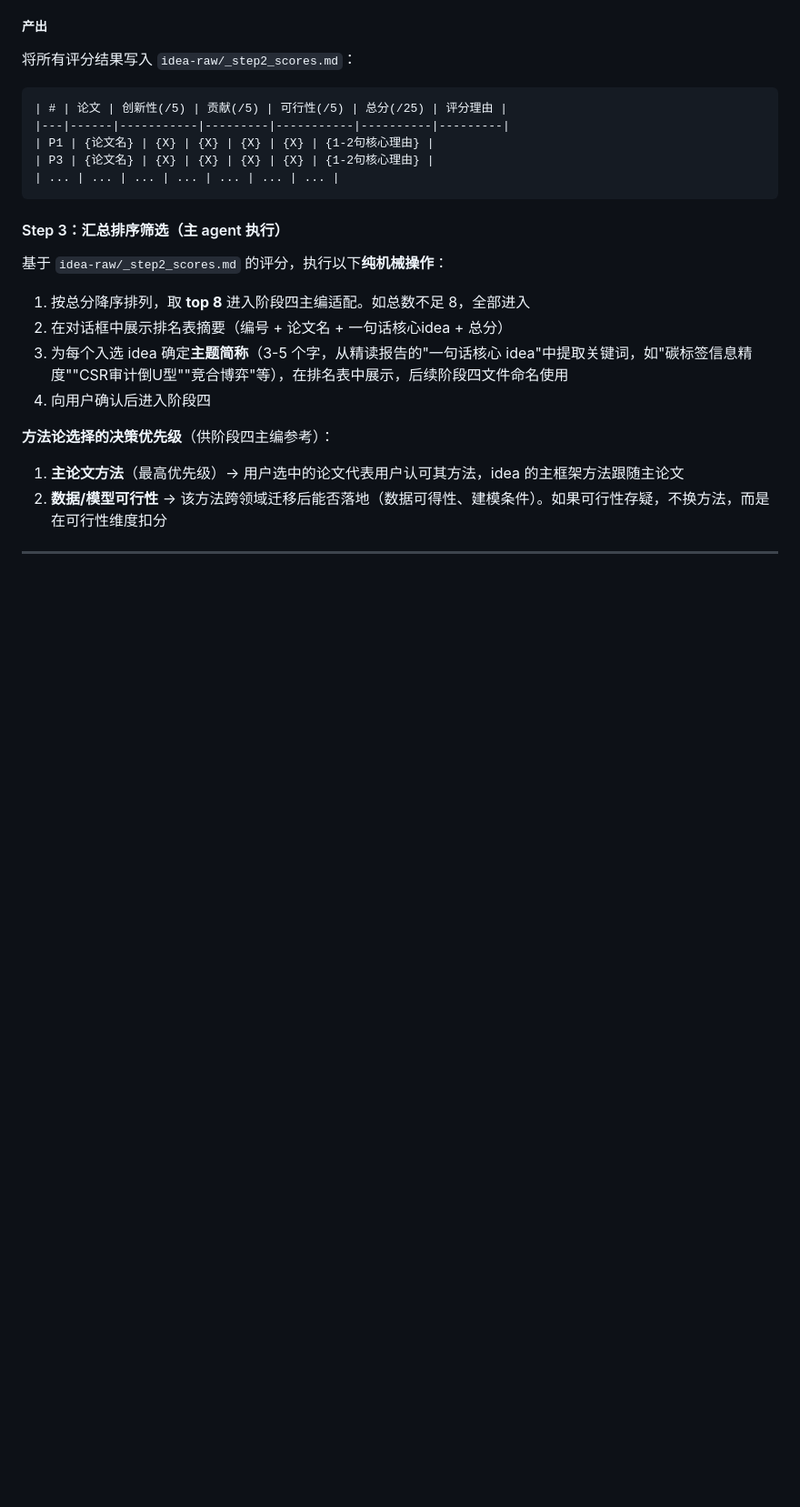
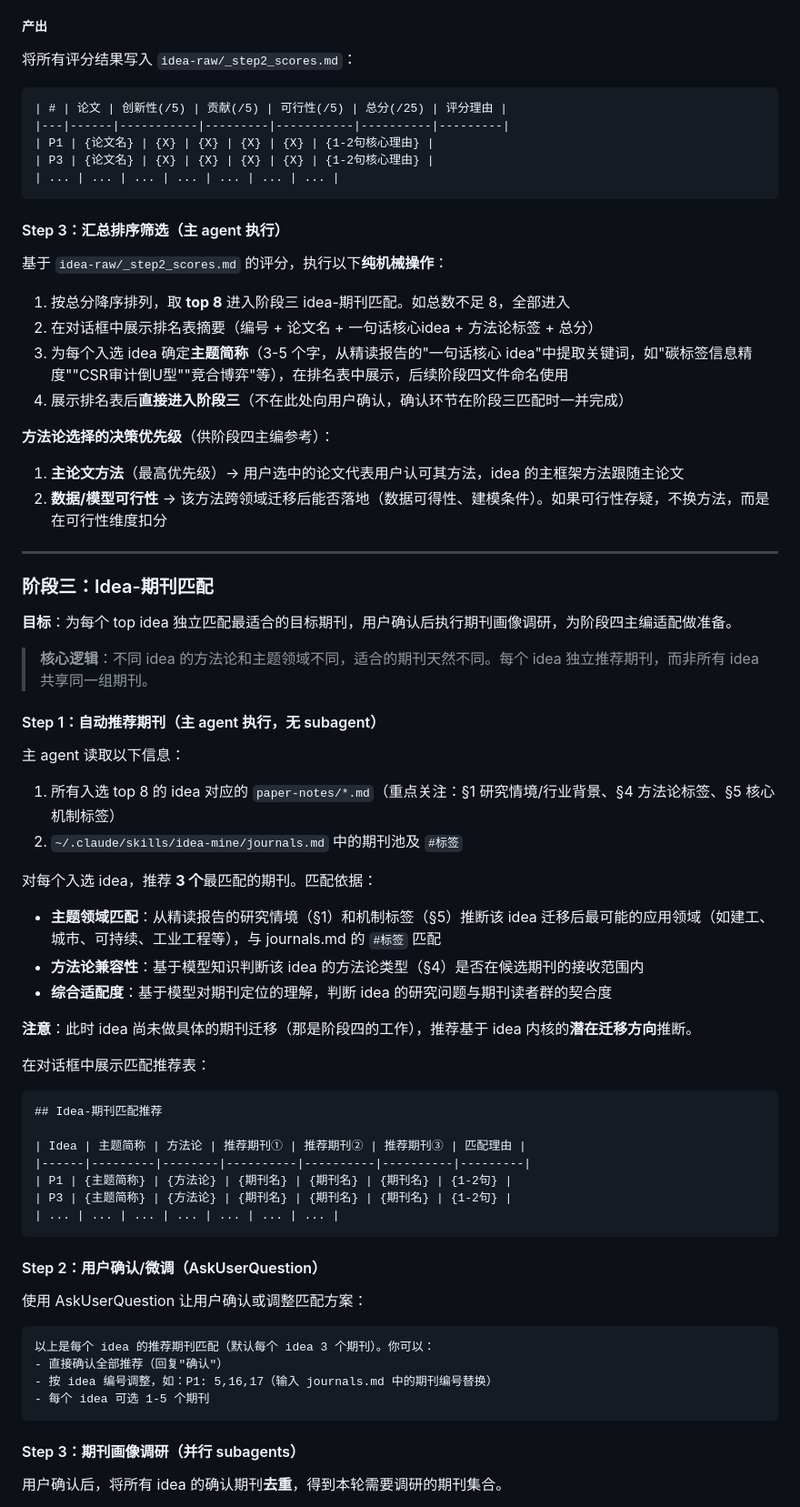
Before and after one commit to zylen97/paper-pipeline, a Markdown page: skills/idea-mine/SKILL.md, the part around one of its changes. Shown at 91% size. Drawn GitHub-style; blank space fills up the shorter version.

````diff
--- a/skills/idea-mine/SKILL.md
+++ b/skills/idea-mine/SKILL.md
@@ -315,10 +235,10 @@ updated: {YYYY-MM-DD}
 
 基于 `idea-raw/_step2_scores.md` 的评分，执行以下**纯机械操作**：
 
-1. 按总分降序排列，取 **top 8** 进入阶段四主编适配。如总数不足 8，全部进入
-2. 在对话框中展示排名表摘要（编号 + 论文名 + 一句话核心idea + 总分）
+1. 按总分降序排列，取 **top 8** 进入阶段三 idea-期刊匹配。如总数不足 8，全部进入
+2. 在对话框中展示排名表摘要（编号 + 论文名 + 一句话核心idea + 方法论标签 + 总分）
 3. 为每个入选 idea 确定**主题简称**（3-5 个字，从精读报告的"一句话核心 idea"中提取关键词，如"碳标签信息精度""CSR审计倒U型""竞合博弈"等），在排名表中展示，后续阶段四文件命名使用
-4. 向用户确认后进入阶段四
+4. 展示排名表后**直接进入阶段三**（不在此处向用户确认，确认环节在阶段三匹配时一并完成）
 
 **方法论选择的决策优先级**（供阶段四主编参考）：
 1. **主论文方法**（最高优先级）→ 用户选中的论文代表用户认可其方法，idea 的主框架方法跟随主论文
@@ -326,3 +246,49 @@ updated: {YYYY-MM-DD}
 
 ---
 
+### 阶段三：Idea-期刊匹配
+
+**目标**：为每个 top idea 独立匹配最适合的目标期刊，用户确认后执行期刊画像调研，为阶段四主编适配做准备。
+
+> **核心逻辑**：不同 idea 的方法论和主题领域不同，适合的期刊天然不同。每个 idea 独立推荐期刊，而非所有 idea 共享同一组期刊。
+
+#### Step 1：自动推荐期刊（主 agent 执行，无 subagent）
+
+主 agent 读取以下信息：
+1. 所有入选 top 8 的 idea 对应的 `paper-notes/*.md`（重点关注：§1 研究情境/行业背景、§4 方法论标签、§5 核心机制标签）
+2. `~/.claude/skills/idea-mine/journals.md` 中的期刊池及 `#标签`
+
+对每个入选 idea，推荐 **3 个**最匹配的期刊。匹配依据：
+- **主题领域匹配**：从精读报告的研究情境（§1）和机制标签（§5）推断该 idea 迁移后最可能的应用领域（如建工、城市、可持续、工业工程等），与 journals.md 的 `#标签` 匹配
+- **方法论兼容性**：基于模型知识判断该 idea 的方法论类型（§4）是否在候选期刊的接收范围内
+- **综合适配度**：基于模型对期刊定位的理解，判断 idea 的研究问题与期刊读者群的契合度
+
+**注意**：此时 idea 尚未做具体的期刊迁移（那是阶段四的工作），推荐基于 idea 内核的**潜在迁移方向**推断。
+
+在对话框中展示匹配推荐表：
+
+```markdown
+## Idea-期刊匹配推荐
+
+| Idea | 主题简称 | 方法论 | 推荐期刊① | 推荐期刊② | 推荐期刊③ | 匹配理由 |
+|------|---------|--------|----------|----------|----------|---------|
+| P1 | {主题简称} | {方法论} | {期刊名} | {期刊名} | {期刊名} | {1-2句} |
+| P3 | {主题简称} | {方法论} | {期刊名} | {期刊名} | {期刊名} | {1-2句} |
+| ... | ... | ... | ... | ... | ... | ... |
+```
+
+#### Step 2：用户确认/微调（AskUserQuestion）
+
+使用 AskUserQuestion 让用户确认或调整匹配方案：
+
+```
+以上是每个 idea 的推荐期刊匹配（默认每个 idea 3 个期刊）。你可以：
+- 直接确认全部推荐（回复"确认"）
+- 按 idea 编号调整，如：P1: 5,16,17（输入 journals.md 中的期刊编号替换）
+- 每个 idea 可选 1-5 个期刊
+```
+
+#### Step 3：期刊画像调研（并行 subagents）
+
+用户确认后，将所有 idea 的确认期刊**去重**，得到本轮需要调研的期刊集合。
+
````
Also changed, not shown: other parts of skills/idea-mine/SKILL.md (+116 -105 lines).
